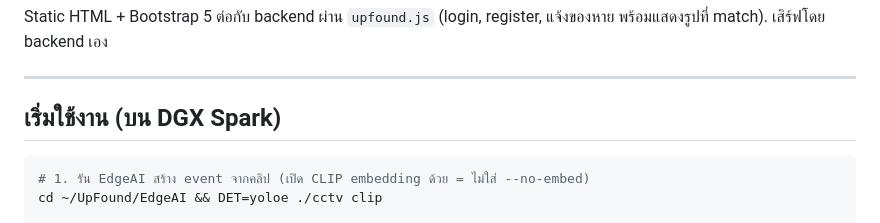
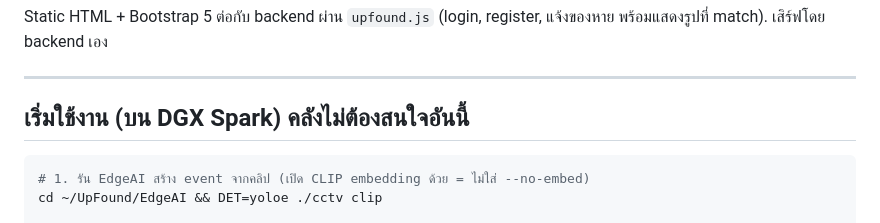
Before and after one commit to Calculuszz/UpFound, a Markdown page: README.md, the part around the change. GitHub-like rendering.

````diff
--- a/README.md
+++ b/README.md
@@ -74,7 +74,7 @@ Static HTML + Bootstrap 5 ต่อกับ backend ผ่าน `upfound.js` (
 
 ---
 
-## เริ่มใช้งาน (บน DGX Spark)
+## เริ่มใช้งาน (บน DGX Spark) คลังไม่ต้องสนใจอันนี้
 
 ```bash
 # 1. รัน EdgeAI สร้าง event จากคลิป (เปิด CLIP embedding ด้วย = ไม่ใส่ --no-embed)
````
